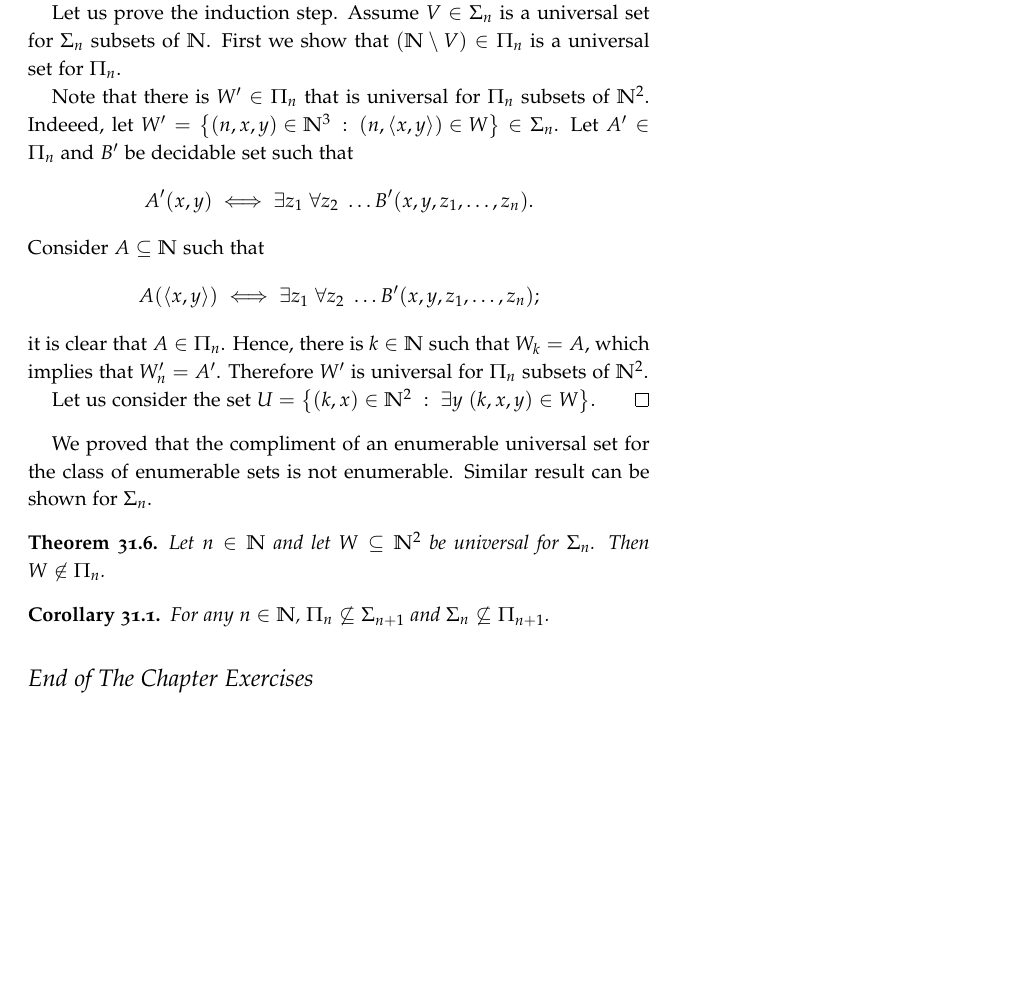
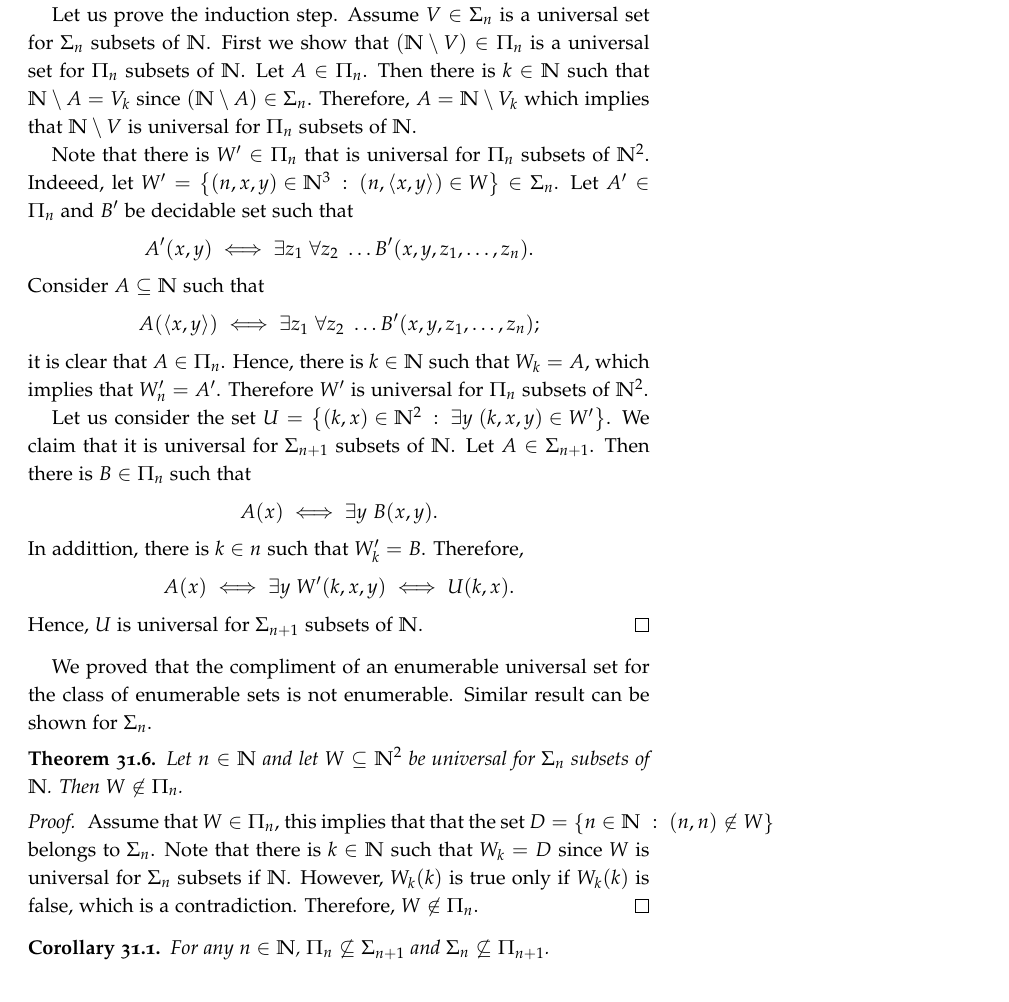
Before and after one commit to alexanderknop/I2DM, a LaTeX thesis (main.tex, which reads parts/part_7/chapter_31_arithmetical_hierarchy.tex): part of page 209 of 215, cut so that both start at the same text, the shorter picture padded with empty space. The pictures show the PDF file I2DM.pdf that the author committed with the source.

Commit message:
Add all the proofs nesessary

```diff
--- a/parts/part_7/chapter_31_arithmetical_hierarchy.tex
+++ b/parts/part_7/chapter_31_arithmetical_hierarchy.tex
@@ -135,7 +135,10 @@ this we need to use universal sets.
 
   Let us prove the induction step. Assume $V \in \Sigma_n$ is a universal set
   for $\Sigma_n$ subsets of $\N$. First we show that $(\N \setminus V) \in \Pi_n$
-  is a universal set for $\Pi_n$.
+  is a universal set for $\Pi_n$ subsets of $\N$. Let $A \in \Pi_n$. Then there
+  is $k \in \N$ such that $\N \setminus A = V_k$ since $(\N \setminus A) \in
+  \Sigma_n$. Therefore, $A = \N \setminus V_k$ which implies that
+  $\N \setminus V$ is universal for $\Pi_n$ subsets of $\N$.
 
 
   Note that there is $W' \in \Pi_n$ that is universal for $\Pi_n$ subsets
@@ -155,15 +158,32 @@ this we need to use universal sets.
   $\Pi_n$ subsets of $\N^2$.
 
   Let us consider the set
-  $U = \set[\exists y \  (k, x, y) \in W]{(k, x) \in \N^2}$.
+  $U = \set[\exists y \  (k, x, y) \in W']{(k, x) \in \N^2}$. We claim that it is
+  universal for $\Sigma_{n + 1}$ subsets of $\N$.
+  Let $A \in \Sigma_{n + 1}$. Then there is $B \in \Pi_n$ such that
+  \[
+    A(x) \iff \exists y \  B(x, y).
+  \]
+  In addittion, there is $k \in n$ such that $W'_k = B$. Therefore,
+  \[
+    A(x) \iff \exists y \  W'(k, x, y) \iff U(k, x).
+  \]
+  Hence, $U$ is universal for $\Sigma_{n + 1}$ subsets of $\N$.
 \end{proof}
 
 We proved that the compliment of an enumerable universal set for the class of
 enumerable sets is not enumerable. Similar result can be shown for $\Sigma_n$.
 \begin{theorem}
-  Let $n \in \N$ and let $W \subseteq \N^2$ be universal for $\Sigma_n$. Then
-  $W \not\in \Pi_n$.
+  Let $n \in \N$ and let $W \subseteq \N^2$ be universal for $\Sigma_n$ subsets
+  of $\N$. Then $W \not\in \Pi_n$.
 \end{theorem}
+\begin{proof}
+  Assume that $W \in \Pi_n$, this implies that that the set
+  $D = \set[(n, n) \not\in W]{n \in \N}$ belongs to $\Sigma_n$.
+  Note that there is $k \in \N$ such that $W_k = D$ since $W$ is universal for
+  $\Sigma_n$ subsets if $\N$. However, $W_k(k)$ is true only if $W_k(k)$ is
+  false, which is a contradiction. Therefore, $W \not\in \Pi_n$.
+\end{proof}
 
 \begin{corollary}
   For any $n \in \N$, $\Pi_n \not\subseteq \Sigma_{n + 1}$ and
```
Also changed, not shown: I2DM.pdf.
